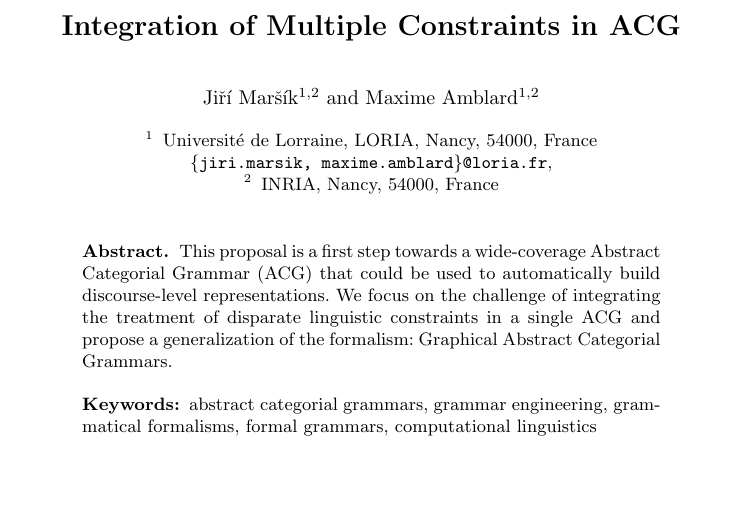
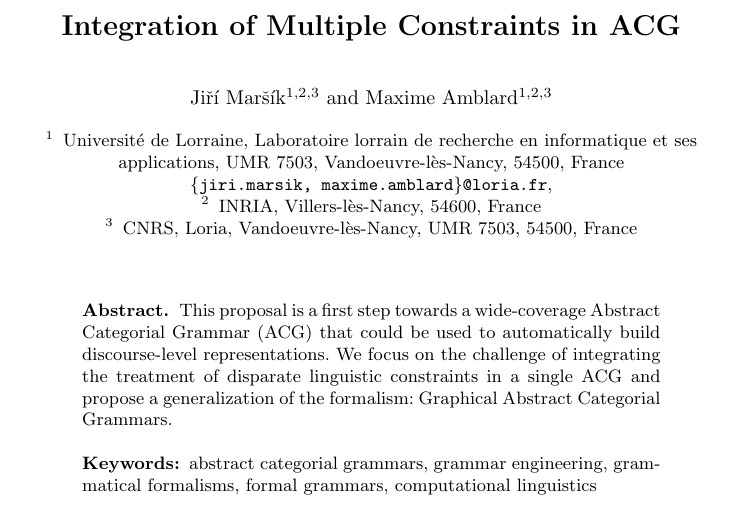
Before and after one commit to jirkamarsik/master-thesis, a LaTeX paper (lenls/paper.tex): part of page 1 of 14, cut so that both start at the same text, the shorter picture padded with empty space. Compiled offline with pdfLaTeX.

Commit message:
LENLS: Fixed the affiliations

```diff
--- a/lenls/paper.tex
+++ b/lenls/paper.tex
@@ -42,17 +42,19 @@
 %                                    also used for the TOC unless
 %                                    \toctitle is used
 %
-\author{Jiří Maršík\inst{1,2} \and Maxime Amblard\inst{1,2}}
+\author{Jiří Maršík\inst{1,2,3} \and Maxime Amblard\inst{1,2,3}}
 %
 \authorrunning{Maršík et al.} % abbreviated author list (for running head)
 %
 %%%% list of authors for the TOC (use if author list has to be modified)
 \tocauthor{Jiří Maršík and Maxime Amblard}
 %
-\institute{Université de Lorraine, LORIA, Nancy, 54000, France\\
+\institute{Université de Lorraine, Laboratoire lorrain de recherche en informatique et ses applications, UMR 7503, Vandoeuvre-lès-Nancy, 54500, France\\
 \email{\{jiri.marsik, maxime.amblard\}@loria.fr},\\
 \and
-INRIA, Nancy, 54000, France}
+INRIA, Villers-lès-Nancy, 54600, France\\
+\and
+CNRS, Loria, Vandoeuvre-lès-Nancy, UMR 7503, 54500, France}
 
 \maketitle              % typeset the title of the contribution
 
```
